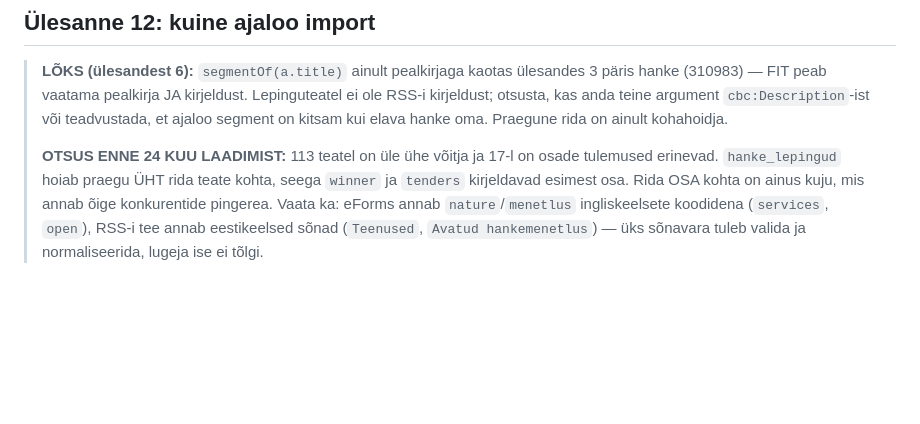
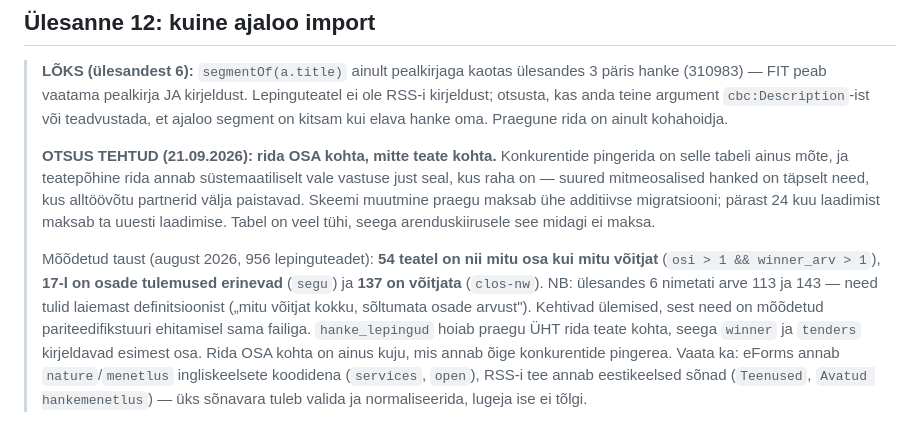
Before and after one commit to LEISSON-DARKSSON/leisson-crm, a Markdown page: docs/plans/2026-09-20-crm-riigihanked-teostusplaan.md, the part around the change. Drawn GitHub-style; blank space fills up the shorter version.

Commit message:
docs: ulesande 12 skeemiotsus kirja - rida OSA kohta
Konkurentide pingerida on hanke_lepingud ainus motte, ja teatepohine rida annab
vale vastuse just suurte mitmeosaliste hangete peal, kus alltoovotu partnerid
valja paistavad. Tabel on veel tuhi, seega muutus maksab uhe additiivse
migratsiooni. Loendurid parandatud moodetud arvudele (54/17/137).

Co-Authored-By: Claude Opus 5 <noreply@anthropic.com>
Claude-Session: https://claude.ai/code/session_012JWvMgTKb2Uzt1LN7xBX71

```diff
--- a/docs/plans/2026-09-20-crm-riigihanked-teostusplaan.md
+++ b/docs/plans/2026-09-20-crm-riigihanked-teostusplaan.md
@@ -991,8 +991,18 @@ Get-ScheduledTask -TaskName "LEISSON — hanked*" | Format-Table TaskName, State
 > kirjeldust; otsusta, kas anda teine argument `cbc:Description`-ist või teadvustada, et
 > ajaloo segment on kitsam kui elava hanke oma. Praegune rida on ainult kohahoidja.
 >
-> **OTSUS ENNE 24 KUU LAADIMIST:** 113 teatel on üle ühe võitja ja 17-l on osade tulemused
-> erinevad. `hanke_lepingud` hoiab praegu ÜHT rida teate kohta, seega `winner` ja `tenders`
+> **OTSUS TEHTUD (21.09.2026): rida OSA kohta, mitte teate kohta.**
+> Konkurentide pingerida on selle tabeli ainus mõte, ja teatepõhine rida annab
+> süstemaatiliselt vale vastuse just seal, kus raha on — suured mitmeosalised hanked on
+> täpselt need, kus alltöövõtu partnerid välja paistavad. Skeemi muutmine praegu maksab ühe
+> additiivse migratsiooni; pärast 24 kuu laadimist maksab ta uuesti laadimise. Tabel on veel
+> tühi, seega arenduskiirusele see midagi ei maksa.
+>
+> Mõõdetud taust (august 2026, 956 lepinguteadet): **54 teatel on nii mitu osa kui mitu
+> võitjat** (`osi > 1 && winner_arv > 1`), **17-l on osade tulemused erinevad** (`segu`) ja
+> **137 on võitjata** (`clos-nw`). NB: ülesandes 6 nimetati arve 113 ja 143 — need tulid
+> laiemast definitsioonist („mitu võitjat kokku, sõltumata osade arvust"). Kehtivad ülemised,
+> sest need on mõõdetud pariteedifikstuuri ehitamisel sama failiga. `hanke_lepingud` hoiab praegu ÜHT rida teate kohta, seega `winner` ja `tenders`
 > kirjeldavad esimest osa. Rida OSA kohta on ainus kuju, mis annab õige konkurentide
 > pingerea. Vaata ka: eForms annab `nature`/`menetlus` ingliskeelsete koodidena
 > (`services`, `open`), RSS-i tee annab eestikeelsed sõnad (`Teenused`, `Avatud
```
